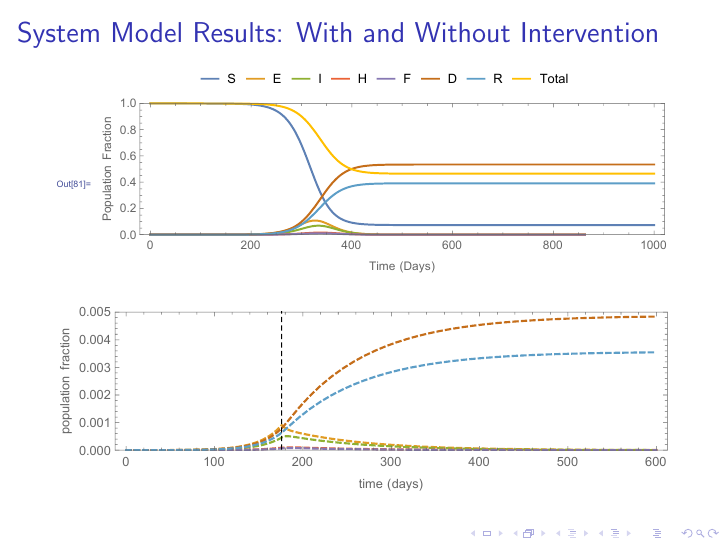
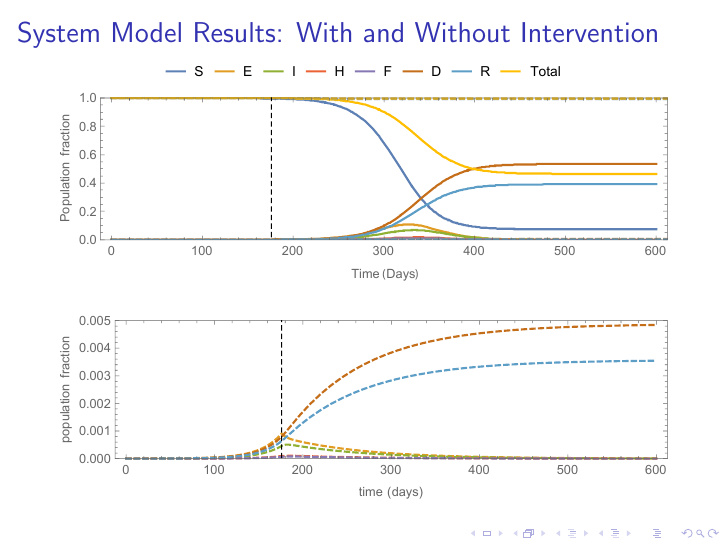
Before and after one commit to YuhangMa/MIT-Lincoln-Lab, LaTeX slides (beamerFile.tex): page 9 of 20. Compiled offline with pdfLaTeX; a LaTeX package or settings file that is missing is left out.

Commit message:
fig modified SD

```diff
--- a/beamerFile.tex
+++ b/beamerFile.tex
@@ -178,7 +178,7 @@ Probability a Case is Hospitalized ($\theta$) & 0.248 (0.142) & 0.233 (0.145) \\
 \frametitle{System Model Results: With and Without Intervention}
 \begin{figure}[!h]
   \centering
-  \includegraphics[width=1\textwidth]{SEIPlotNoInt.pdf}
+  \includegraphics[width=1\textwidth]{SEIPlot.pdf}
 \label{fig:LB_IM_NoIn}
  \includegraphics[width=\textwidth]{SEIPlotIntRescale.pdf}  \label{fig:LB_IM_In2} %\end{subfigure}
 \label{fig:LB_IM_In}
```
